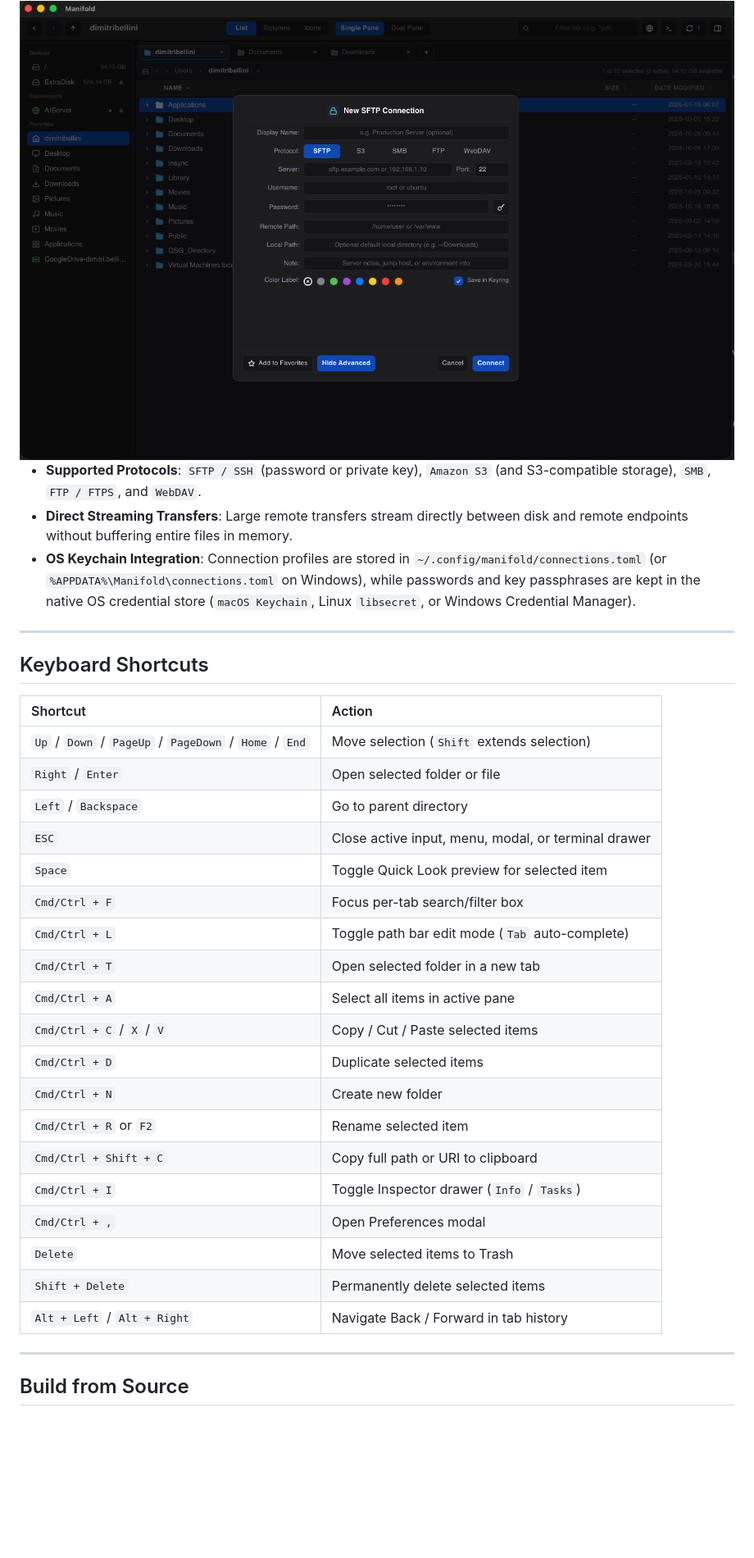
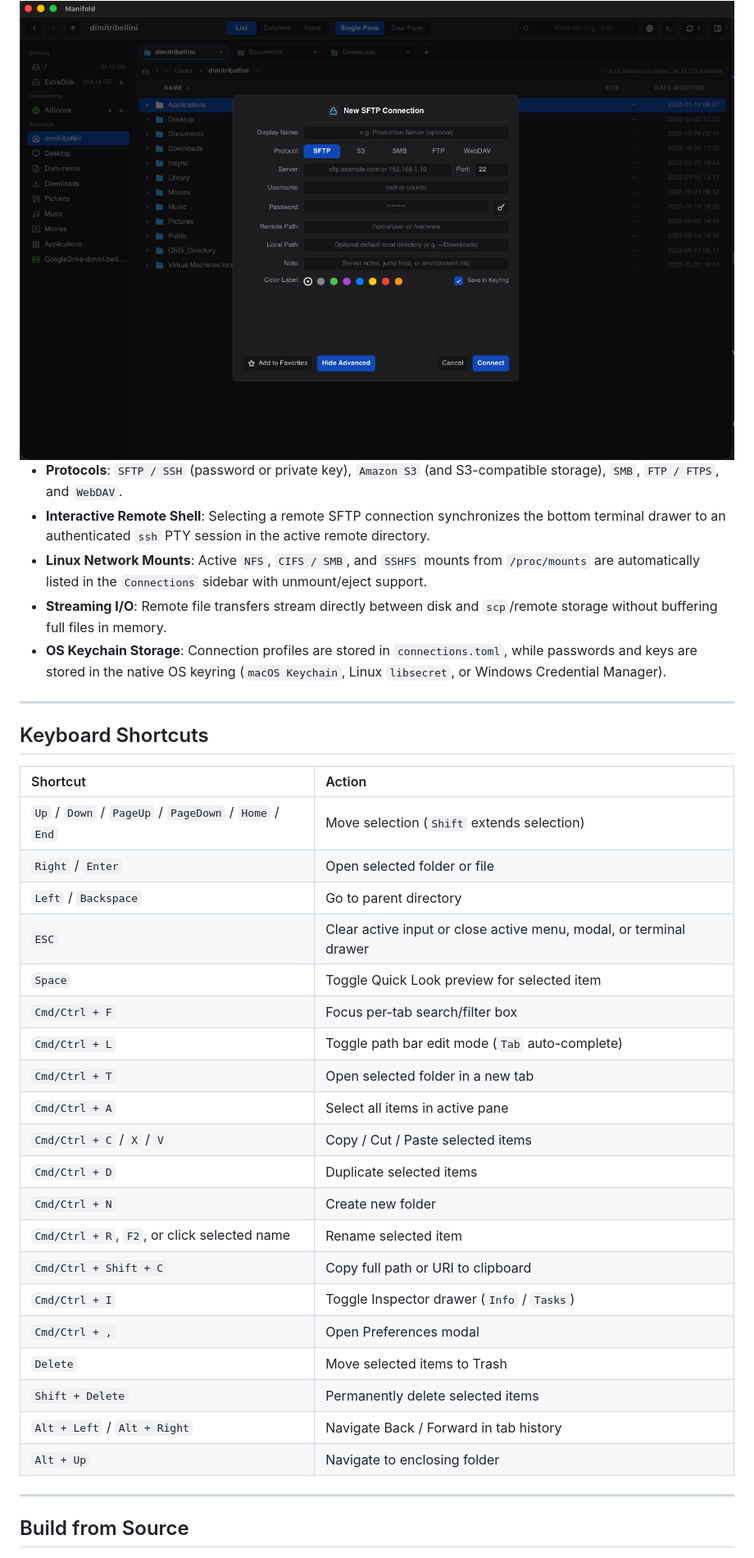
Before and after one commit to dimitribellini/manifold, a Markdown page: README.md, the part around one of its changes. Shown at 82% size. Rendered like a GitHub page; blank space fills up the shorter version.

```diff
--- a/README.md
+++ b/README.md
@@ -70,9 +71,11 @@ Expand-Archive -Path manifold-windows-x86_64.zip -DestinationPath .
   <img src="screenshots/manifold_fig2.png" alt="Manifold Remote Connection Modal" width="100%" />
 </div>
 
-- **Supported Protocols**: `SFTP / SSH` (password or private key), `Amazon S3` (and S3-compatible storage), `SMB`, `FTP / FTPS`, and `WebDAV`.
-- **Direct Streaming Transfers**: Large remote transfers stream directly between disk and remote endpoints without buffering entire files in memory.
-- **OS Keychain Integration**: Connection profiles are stored in `~/.config/manifold/connections.toml` (or `%APPDATA%\Manifold\connections.toml` on Windows), while passwords and key passphrases are kept in the native OS credential store (`macOS Keychain`, Linux `libsecret`, or Windows Credential Manager).
+- **Protocols**: `SFTP / SSH` (password or private key), `Amazon S3` (and S3-compatible storage), `SMB`, `FTP / FTPS`, and `WebDAV`.
+- **Interactive Remote Shell**: Selecting a remote SFTP connection synchronizes the bottom terminal drawer to an authenticated `ssh` PTY session in the active remote directory.
+- **Linux Network Mounts**: Active `NFS`, `CIFS / SMB`, and `SSHFS` mounts from `/proc/mounts` are automatically listed in the `Connections` sidebar with unmount/eject support.
+- **Streaming I/O**: Remote file transfers stream directly between disk and `scp`/remote storage without buffering full files in memory.
+- **OS Keychain Storage**: Connection profiles are stored in `connections.toml`, while passwords and keys are stored in the native OS keyring (`macOS Keychain`, Linux `libsecret`, or Windows Credential Manager).
 
 ---
 
@@ -83,7 +86,7 @@ Expand-Archive -Path manifold-windows-x86_64.zip -DestinationPath .
 | `Up` / `Down` / `PageUp` / `PageDown` / `Home` / `End` | Move selection (`Shift` extends selection) |
 | `Right` / `Enter` | Open selected folder or file |
 | `Left` / `Backspace` | Go to parent directory |
-| `ESC` | Close active input, menu, modal, or terminal drawer |
+| `ESC` | Clear active input or close active menu, modal, or terminal drawer |
 | `Space` | Toggle Quick Look preview for selected item |
 | `Cmd/Ctrl + F` | Focus per-tab search/filter box |
 | `Cmd/Ctrl + L` | Toggle path bar edit mode (`Tab` auto-complete) |
@@ -92,13 +95,14 @@ Expand-Archive -Path manifold-windows-x86_64.zip -DestinationPath .
 | `Cmd/Ctrl + C` / `X` / `V` | Copy / Cut / Paste selected items |
 | `Cmd/Ctrl + D` | Duplicate selected items |
 | `Cmd/Ctrl + N` | Create new folder |
-| `Cmd/Ctrl + R` or `F2` | Rename selected item |
+| `Cmd/Ctrl + R`, `F2`, or click selected name | Rename selected item |
 | `Cmd/Ctrl + Shift + C` | Copy full path or URI to clipboard |
 | `Cmd/Ctrl + I` | Toggle Inspector drawer (`Info` / `Tasks`) |
 | `Cmd/Ctrl + ,` | Open Preferences modal |
 | `Delete` | Move selected items to Trash |
 | `Shift + Delete` | Permanently delete selected items |
 | `Alt + Left` / `Alt + Right` | Navigate Back / Forward in tab history |
+| `Alt + Up` | Navigate to enclosing folder |
 
 ---
 
```
Also changed, not shown: other parts of README.md (+11 -10 lines), screenshots/manifold_fig1.png, 8 other files.
